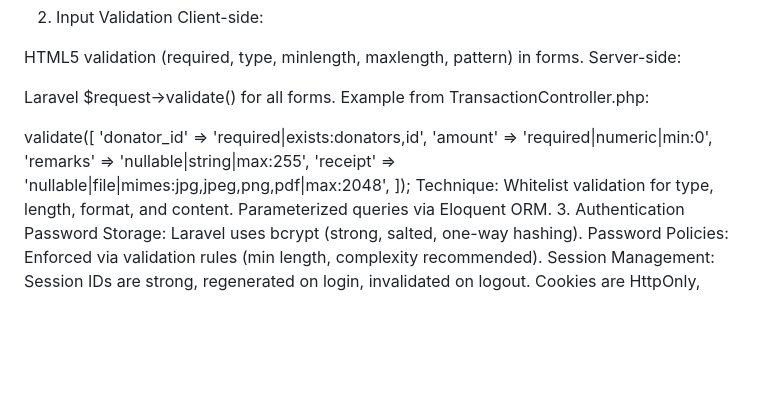
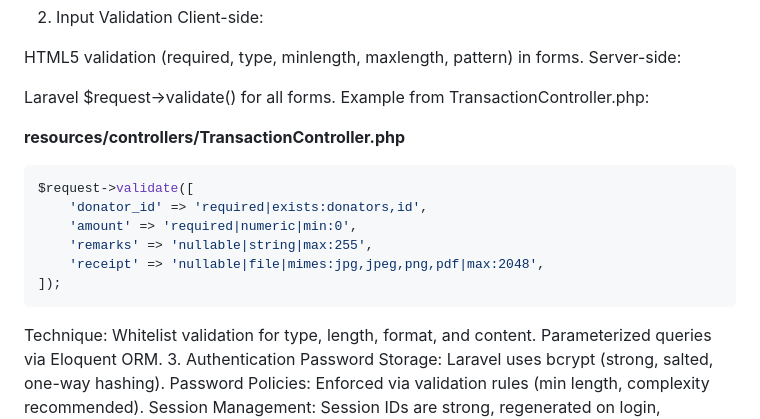
Before and after one commit to izzulamirr/Group_project, a Markdown page: README.md, the part around the change. GitHub-like rendering; blank space fills up the shorter version.

Commit message:
Izzul Update readme

````diff
--- a/README.md
+++ b/README.md
@@ -39,13 +39,15 @@ Server-side:
 Laravel $request->validate() for all forms.
 Example from TransactionController.php:
 
-<?php
+**resources/controllers/TransactionController.php**
+```php
 $request->validate([
     'donator_id' => 'required|exists:donators,id',
     'amount' => 'required|numeric|min:0',
     'remarks' => 'nullable|string|max:255',
     'receipt' => 'nullable|file|mimes:jpg,jpeg,png,pdf|max:2048',
 ]);
+```
 
 Technique:
 Whitelist validation for type, length, format, and content.
````
